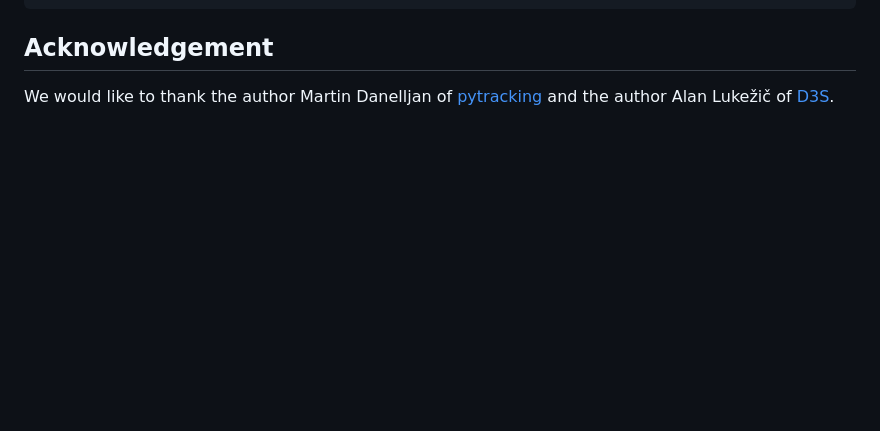
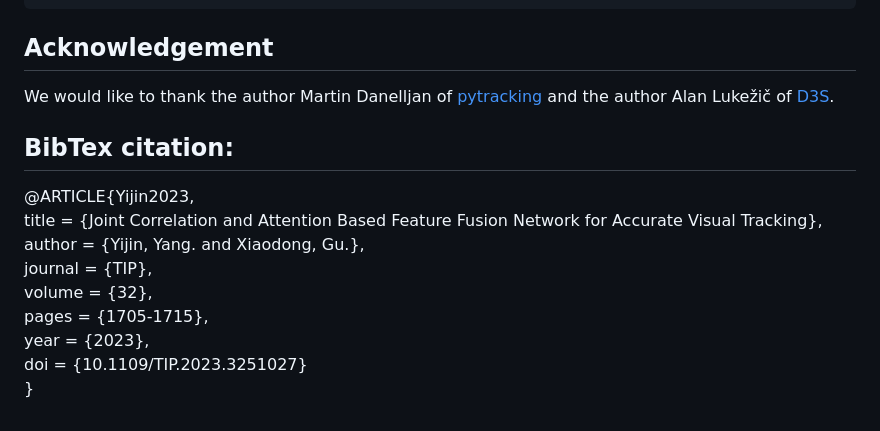
Before and after one commit to Yang428/AGST, a Markdown page: README.md, the part around the change. GitHub-like rendering; blank space fills up the shorter version.

```diff
--- a/README.md
+++ b/README.md
@@ -115,3 +115,14 @@ run additional 5 epochs
 
 ## Acknowledgement
 We would like to thank the author Martin Danelljan of [pytracking](https://github.com/visionml/pytracking) and the author Alan Lukežič of [D3S](https://github.com/alanlukezic/d3s).
+
+## <b>BibTex citation:</b></br>
+@ARTICLE{Yijin2023,<br>
+title = {Joint Correlation and Attention Based Feature Fusion Network for Accurate Visual Tracking},<br>
+author = {Yijin, Yang. and Xiaodong, Gu.},<br>
+journal = {TIP},<br>
+volume  = {32},<br>
+pages = {1705-1715},<br>
+year    = {2023},<br>
+doi = {10.1109/TIP.2023.3251027}<br>
+}
```
